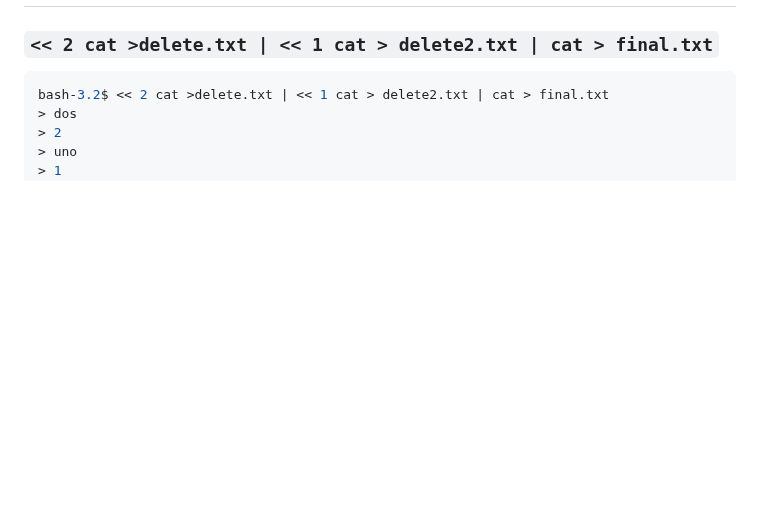
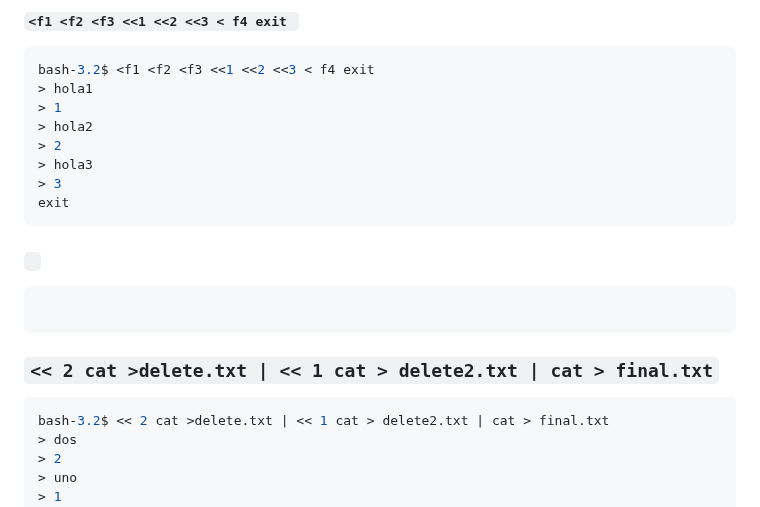
Before and after one commit to albertpardo/42BCN-docs-minishell, a Markdown page: apuntes_docs/9_pruebas_realizadas_en_bash.md, the part around one of its changes. Rendered like a GitHub page; blank space fills up the shorter version.

````diff
--- a/apuntes_docs/9_pruebas_realizadas_en_bash.md
+++ b/apuntes_docs/9_pruebas_realizadas_en_bash.md
@@ -323,3 +413,22 @@ Creo que lo que hace es obtener los diferentes comandos con el *pipe* (**|**) si
+#### `<f1 <f2 <f3 <<1 <<2 <<3 < f4 exit `
+
+```sh
+bash-3.2$ <f1 <f2 <f3 <<1 <<2 <<3 < f4 exit
+> hola1
+> 1
+> hola2
+> 2
+> hola3
+> 3
+exit
+```
+
+#### ` `
+
+```sh
+
+```
+
 ### `<< 2 cat >delete.txt | << 1 cat > delete2.txt | cat > final.txt`
 
 ```bash
````
Also changed, not shown: other parts of apuntes_docs/9_pruebas_realizadas_en_bash.md (+90 -0 lines).
